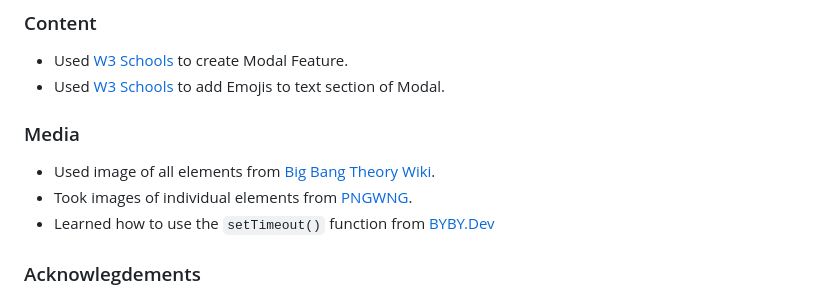
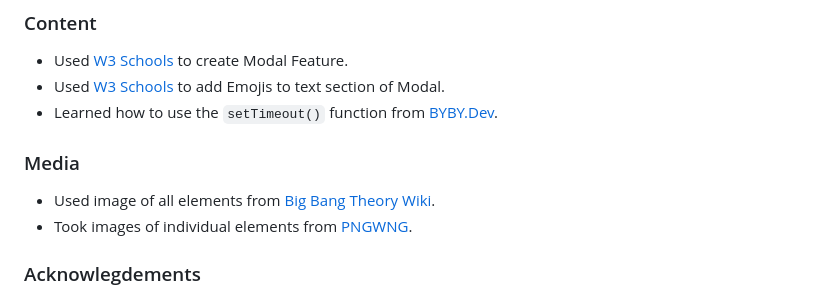
Before and after one commit to abdullahalsehaim/Sheldons-Game, a Markdown page: README.md, the part around the change. Rendered like a GitHub page.

```diff
--- a/README.md
+++ b/README.md
@@ -92,11 +92,11 @@
 ### Content
 * Used [W3 Schools](https://www.w3schools.com/howto/howto_css_modals.asp) to create Modal Feature.
 * Used [W3 Schools](https://www.w3schools.com/html/html_emojis.asp) to add Emojis to text section of Modal.
+* Learned how to use the `setTimeout()` function from [BYBY.Dev](https://byby.dev/js-wait-n-seconds).
 
 ### Media
 * Used image of all elements from [Big Bang Theory Wiki](https://bigbangtheory.fandom.com/wiki/Rock,_Paper,_Scissors,_Lizard,_Spock).
 * Took images of individual elements from [PNGWNG](https://www.pngwing.com/en/free-png-ycasl).
-* Learned how to use the `setTimeout()` function from [BYBY.Dev](https://byby.dev/js-wait-n-seconds)
 
 ### Acknowlegdements
 * Javascript Code was taken from Code Institute's Rock, Paper, Scissors Game and Maths Game.
```
